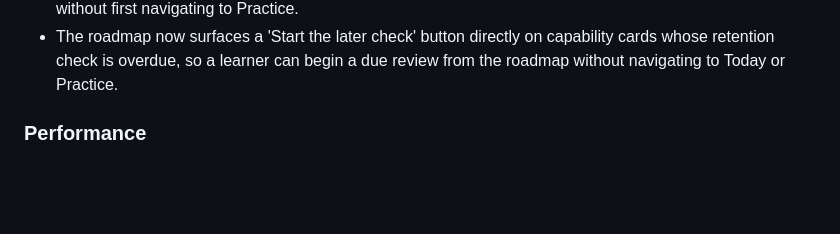
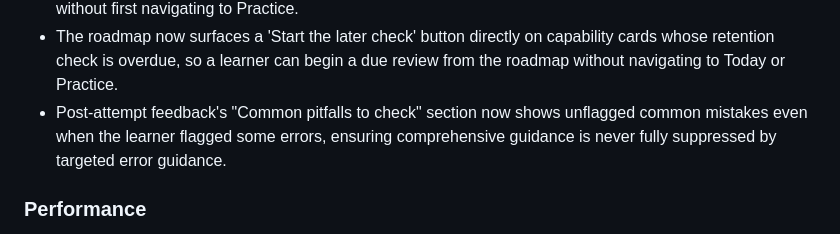
Before and after one commit to henrygoldsmith07-wq/life-essential-skills, a Markdown page: CHANGELOG.md, the part around the change. Drawn GitHub-style; blank space fills up the shorter version.

Commit message:
docs: update changelog and product notes for unflagged pitfalls fix (#50)
Co-authored-by: Henry Goldsmith <henrygoldsmith07-wq@users.noreply.github.com>

```diff
--- a/CHANGELOG.md
+++ b/CHANGELOG.md
@@ -79,6 +79,7 @@
 - The Profile's 'Later checks' section now lists each overdue retention check individually with a 'Start the later check' button, so a learner can begin a due check directly from the report without navigating to Today or Practice first.
 - Today's 'Return at the right time' card now lists all overdue retention checks (not just the count) with individual 'Start the later check' buttons, so a learner with multiple due checks can act on any of them without first navigating to Practice.
 - The roadmap now surfaces a 'Start the later check' button directly on capability cards whose retention check is overdue, so a learner can begin a due review from the roadmap without navigating to Today or Practice.
+- Post-attempt feedback's "Common pitfalls to check" section now shows unflagged common mistakes even when the learner flagged some errors, ensuring comprehensive guidance is never fully suppressed by targeted error guidance.
 
 ### Performance
 
```
Also changed, not shown: docs/product.md (+1 -1 lines).
